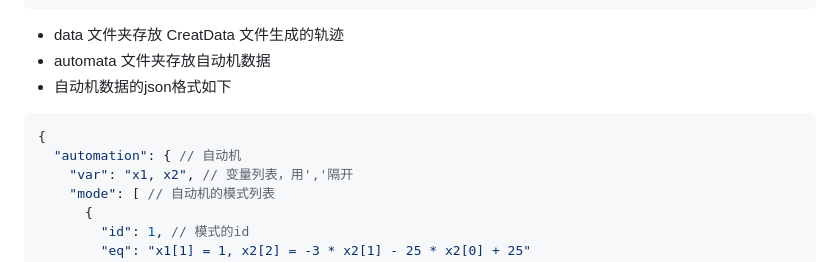
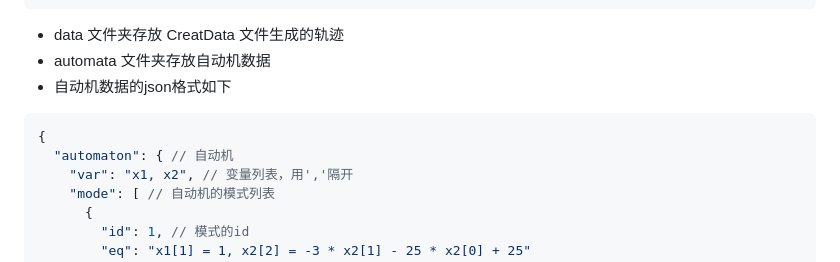
Before and after one commit to pengqianhan/Dainarx-pq, a Markdown page: LearningNotes/plot_readme.md, the part around the change. Drawn GitHub-style.

Commit message:
Fix typo in JSON structure within plot_readme.md, changing "automation" to "automaton" for accuracy in data representation.

````diff
--- a/LearningNotes/plot_readme.md
+++ b/LearningNotes/plot_readme.md
@@ -11,7 +11,7 @@ python main.py
 - 自动机数据的json格式如下
 ```json5
 {
-  "automation": { // 自动机
+  "automaton": { // 自动机
     "var": "x1, x2", // 变量列表，用','隔开
     "mode": [ // 自动机的模式列表
       {
````
